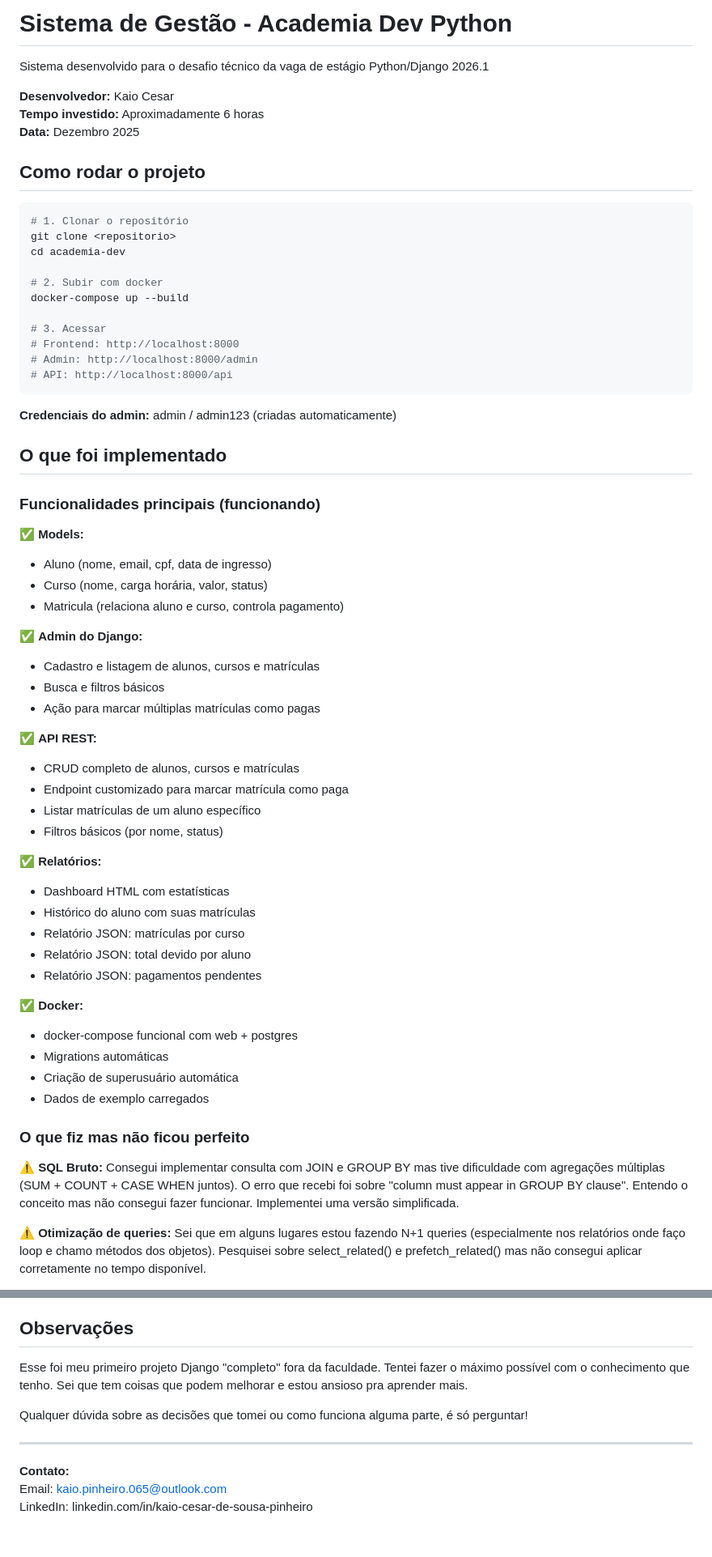
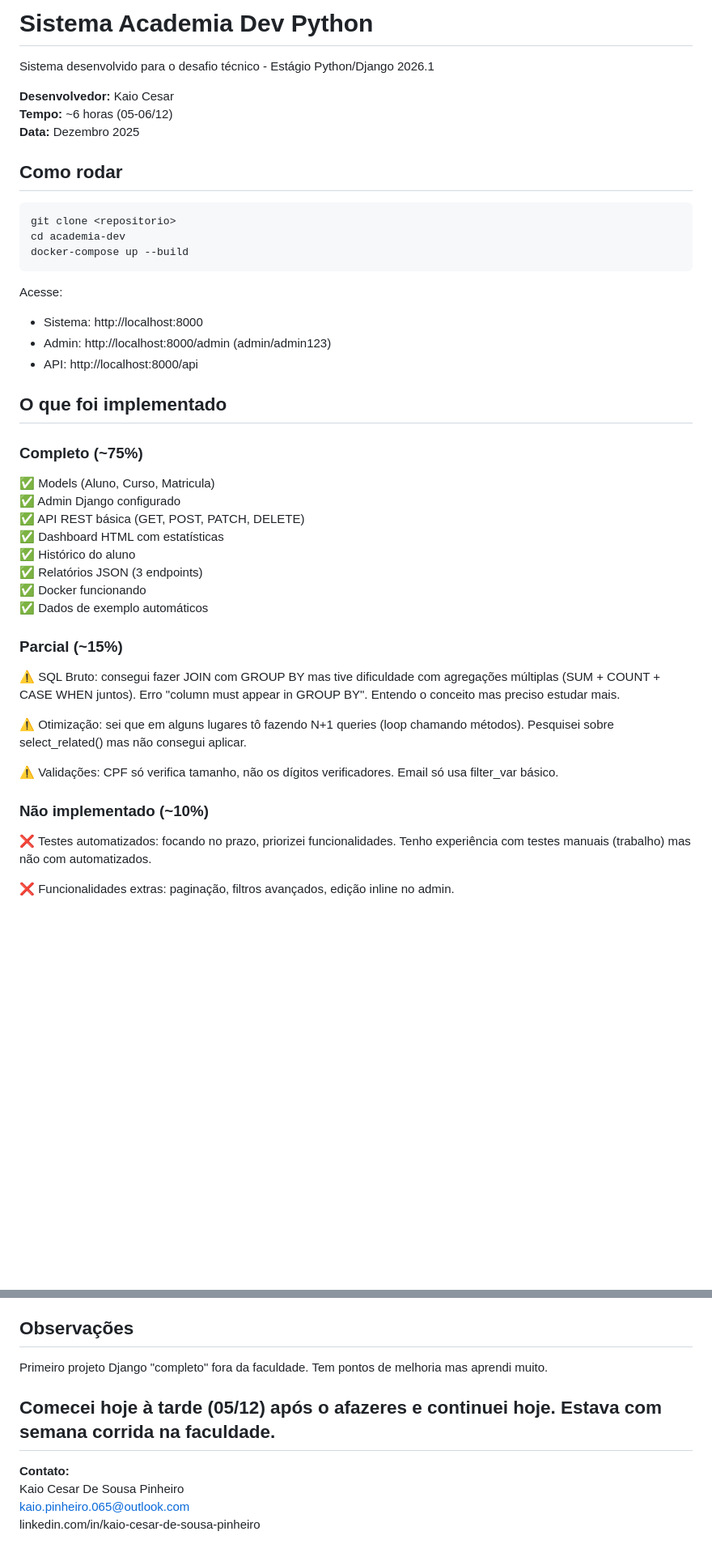
Before and after one commit to xmindgatex/academia-dev, a Markdown page: README.md, 2 parts joined by grey strips. Shown at 81% size. GitHub-like rendering; blank space fills up the shorter version.

````diff
--- a/README.md
+++ b/README.md
@@ -1,67 +1,48 @@
-# Sistema de Gestão - Academia Dev Python
+# Sistema Academia Dev Python
 
-Sistema desenvolvido para o desafio técnico da vaga de estágio Python/Django 2026.1
+Sistema desenvolvido para o desafio técnico - Estágio Python/Django 2026.1
 
 **Desenvolvedor:** Kaio Cesar
-**Tempo investido:** Aproximadamente 6 horas
+**Tempo:** ~6 horas (05-06/12)
 **Data:** Dezembro 2025
 
-## Como rodar o projeto
+## Como rodar
 
 ```bash
-# 1. Clonar o repositório
 git clone <repositorio>
 cd academia-dev
-
-# 2. Subir com docker
 docker-compose up --build
-
-# 3. Acessar
-# Frontend: http://localhost:8000
-# Admin: http://localhost:8000/admin
-# API: http://localhost:8000/api
 ```
 
-**Credenciais do admin:** admin / admin123 (criadas automaticamente)
+Acesse:
+- Sistema: http://localhost:8000
+- Admin: http://localhost:8000/admin (admin/admin123)
+- API: http://localhost:8000/api
 
 ## O que foi implementado
 
-### Funcionalidades principais (funcionando)
+### Completo (~75%)
 
-✅ **Models:**
-- Aluno (nome, email, cpf, data de ingresso)
-- Curso (nome, carga horária, valor, status)
-- Matricula (relaciona aluno e curso, controla pagamento)
+✅ Models (Aluno, Curso, Matricula)
+✅ Admin Django configurado
+✅ API REST básica (GET, POST, PATCH, DELETE)
+✅ Dashboard HTML com estatísticas
+✅ Histórico do aluno
+✅ Relatórios JSON (3 endpoints)
+✅ Docker funcionando
+✅ Dados de exemplo automáticos
 
-✅ **Admin do Django:**
-- Cadastro e listagem de alunos, cursos e matrículas
-- Busca e filtros básicos
-- Ação para marcar múltiplas matrículas como pagas
+### Parcial (~15%)
 
-✅ **API REST:**
-- CRUD completo de alunos, cursos e matrículas
-- Endpoint customizado para marcar matrícula como paga
-- Listar matrículas de um aluno específico
-- Filtros básicos (por nome, status)
+⚠️ SQL Bruto: consegui fazer JOIN com GROUP BY mas tive dificuldade com agregações múltiplas (SUM + COUNT + CASE WHEN juntos). Erro "column must appear in GROUP BY". Entendo o conceito mas preciso estudar mais.
 
-✅ **Relatórios:**
-- Dashboard HTML com estatísticas
-- Histórico do aluno com suas matrículas
-- Relatório JSON: matrículas por curso
-- Relatório JSON: total devido por aluno
-- Relatório JSON: pagamentos pendentes
+⚠️ Otimização: sei que em alguns lugares tô fazendo N+1 queries (loop chamando métodos). Pesquisei sobre select_related() mas não consegui aplicar.
 
-✅ **Docker:**
-- docker-compose funcional com web + postgres
-- Migrations automáticas
-- Criação de superusuário automática
-- Dados de exemplo carregados
+⚠️ Validações: CPF só verifica tamanho, não os dígitos verificadores. Email só usa filter_var básico.
 
-### O que fiz mas não ficou perfeito
+### Não implementado (~10%)
 
-⚠️ **SQL Bruto:**
-Consegui implementar consulta com JOIN e GROUP BY mas tive dificuldade com agregações múltiplas (SUM + COUNT + CASE WHEN juntos). O erro que recebi foi sobre "column must appear in GROUP BY clause". Entendo o conceito mas não consegui fazer funcionar. Implementei uma versão simplificada.
+❌ Testes automatizados: focando no prazo, priorizei funcionalidades. Tenho experiência com testes manuais (trabalho) mas não com automatizados.
 
-⚠️ **Otimização de queries:**
-Sei que em alguns lugares estou fazendo N+1 queries (especialmente nos relatórios onde faço loop e chamo métodos dos objetos). Pesquisei sobre select_related() e prefetch_related() mas não consegui aplicar corretamente no tempo disponível.
+❌ Funcionalidades extras: paginação, filtros avançados, edição inline no admin.
 
@@ -144,12 +104,12 @@ Não sou designer, então o CSS ficou bem básico. Tentei deixar limpo e funcion
 
 ## Observações
 
-Esse foi meu primeiro projeto Django "completo" fora da faculdade. Tentei fazer o máximo possível com o conhecimento que tenho. Sei que tem coisas que podem melhorar e estou ansioso pra aprender mais.
+Primeiro projeto Django "completo" fora da faculdade. Tem pontos de melhoria mas aprendi muito.
 
-Qualquer dúvida sobre as decisões que tomei ou como funciona alguma parte, é só perguntar!
-
+Comecei hoje à tarde (05/12) após o afazeres e continuei hoje. Estava com semana corrida na faculdade.
 ---
 
 **Contato:**
-Email: kaio.pinheiro.065@outlook.com
-LinkedIn: linkedin.com/in/kaio-cesar-de-sousa-pinheiro
+Kaio Cesar De Sousa Pinheiro
+kaio.pinheiro.065@outlook.com
+linkedin.com/in/kaio-cesar-de-sousa-pinheiro
````
Also changed, not shown: other parts of README.md (+20 -41 lines).
